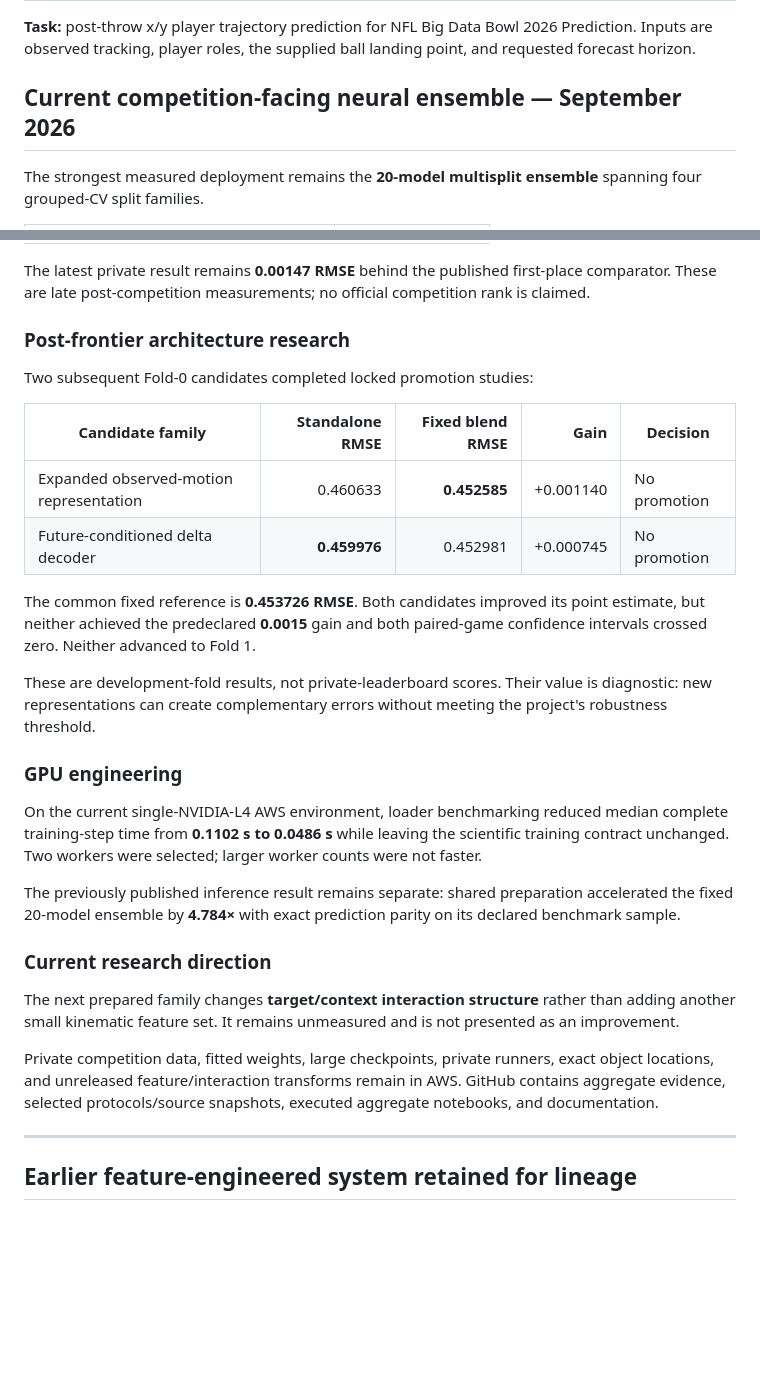
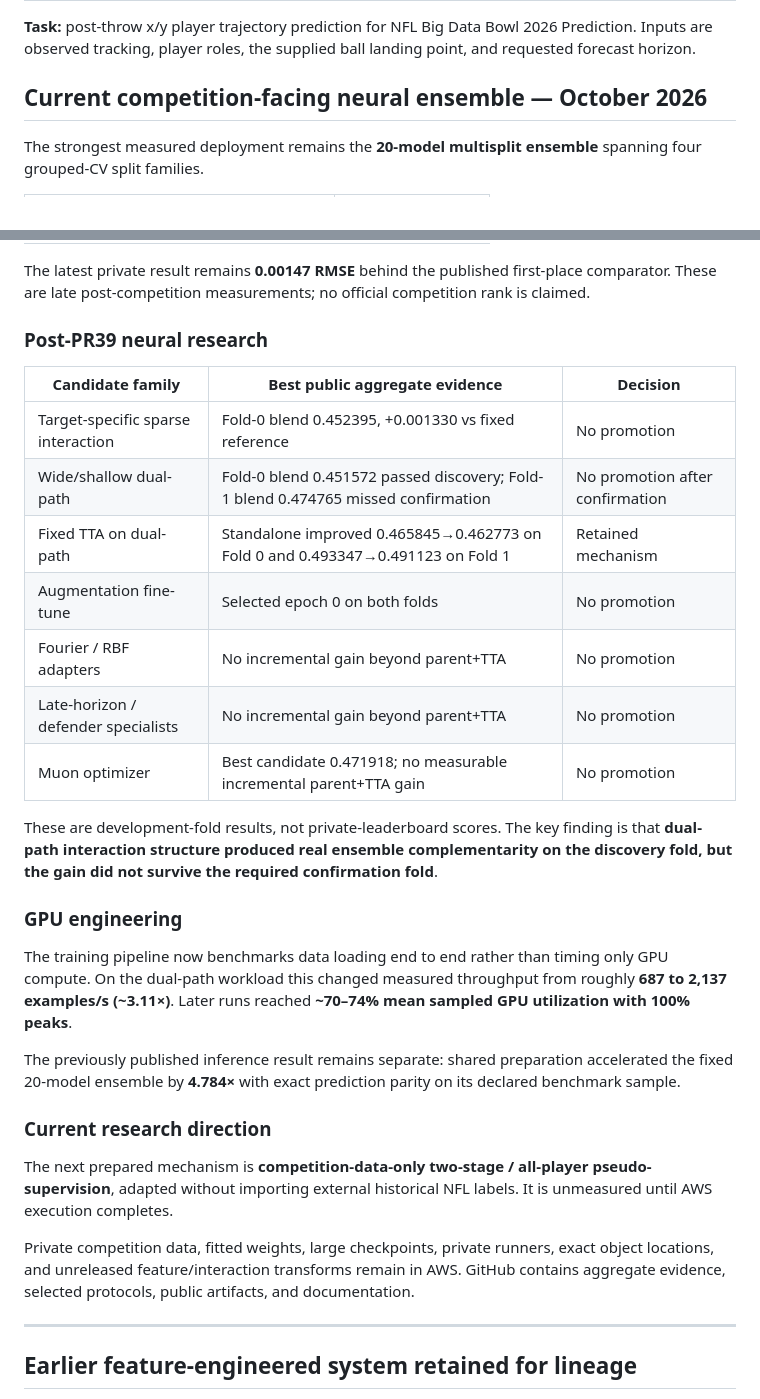
Before and after one commit to alvaromendizabal/nfl-player-trajectory, a Markdown page: docs/MODEL_CARD.md, 2 parts joined by grey strips. GitHub-like rendering; blank space fills up the shorter version.

Commit message:
docs: update model card with frontier evidence

```diff
--- a/docs/MODEL_CARD.md
+++ b/docs/MODEL_CARD.md
@@ -2,7 +2,7 @@
 
 **Task:** post-throw x/y player trajectory prediction for NFL Big Data Bowl 2026 Prediction. Inputs are observed tracking, player roles, the supplied ball landing point, and requested forecast horizon.
 
-## Current competition-facing neural ensemble — September 2026
+## Current competition-facing neural ensemble — October 2026
 
 The strongest measured deployment remains the **20-model multisplit ensemble** spanning four grouped-CV split families.
 
@@ -15,30 +15,31 @@ The strongest measured deployment remains the **20-model multisplit ensemble** s
 
 The latest private result remains **0.00147 RMSE** behind the published first-place comparator. These are late post-competition measurements; no official competition rank is claimed.
 
-### Post-frontier architecture research
+### Post-PR39 neural research
 
-Two subsequent Fold-0 candidates completed locked promotion studies:
+| Candidate family | Best public aggregate evidence | Decision |
+|---|---|---|
+| Target-specific sparse interaction | Fold-0 blend 0.452395, +0.001330 vs fixed reference | No promotion |
+| Wide/shallow dual-path | Fold-0 blend 0.451572 passed discovery; Fold-1 blend 0.474765 missed confirmation | No promotion after confirmation |
+| Fixed TTA on dual-path | Standalone improved 0.465845→0.462773 on Fold 0 and 0.493347→0.491123 on Fold 1 | Retained mechanism |
+| Augmentation fine-tune | Selected epoch 0 on both folds | No promotion |
+| Fourier / RBF adapters | No incremental gain beyond parent+TTA | No promotion |
+| Late-horizon / defender specialists | No incremental gain beyond parent+TTA | No promotion |
+| Muon optimizer | Best candidate 0.471918; no measurable incremental parent+TTA gain | No promotion |
 
-| Candidate family | Standalone RMSE | Fixed blend RMSE | Gain | Decision |
-|---|---:|---:|---:|---|
-| Expanded observed-motion representation | 0.460633 | **0.452585** | +0.001140 | No promotion |
-| Future-conditioned delta decoder | **0.459976** | 0.452981 | +0.000745 | No promotion |
-
-The common fixed reference is **0.453726 RMSE**. Both candidates improved its point estimate, but neither achieved the predeclared **0.0015** gain and both paired-game confidence intervals crossed zero. Neither advanced to Fold 1.
-
-These are development-fold results, not private-leaderboard scores. Their value is diagnostic: new representations can create complementary errors without meeting the project's robustness threshold.
+These are development-fold results, not private-leaderboard scores. The key finding is that **dual-path interaction structure produced real ensemble complementarity on the discovery fold, but the gain did not survive the required confirmation fold**.
 
 ### GPU engineering
 
-On the current single-NVIDIA-L4 AWS environment, loader benchmarking reduced median complete training-step time from **0.1102 s to 0.0486 s** while leaving the scientific training contract unchanged. Two workers were selected; larger worker counts were not faster.
+The training pipeline now benchmarks data loading end to end rather than timing only GPU compute. On the dual-path workload this changed measured throughput from roughly **687 to 2,137 examples/s (~3.11×)**. Later runs reached **~70–74% mean sampled GPU utilization with 100% peaks**.
 
 The previously published inference result remains separate: shared preparation accelerated the fixed 20-model ensemble by **4.784×** with exact prediction parity on its declared benchmark sample.
 
 ### Current research direction
 
-The next prepared family changes **target/context interaction structure** rather than adding another small kinematic feature set. It remains unmeasured and is not presented as an improvement.
+The next prepared mechanism is **competition-data-only two-stage / all-player pseudo-supervision**, adapted without importing external historical NFL labels. It is unmeasured until AWS execution completes.
 
-Private competition data, fitted weights, large checkpoints, private runners, exact object locations, and unreleased feature/interaction transforms remain in AWS. GitHub contains aggregate evidence, selected protocols/source snapshots, executed aggregate notebooks, and documentation.
+Private competition data, fitted weights, large checkpoints, private runners, exact object locations, and unreleased feature/interaction transforms remain in AWS. GitHub contains aggregate evidence, selected protocols, public artifacts, and documentation.
 
 ---
 
```
